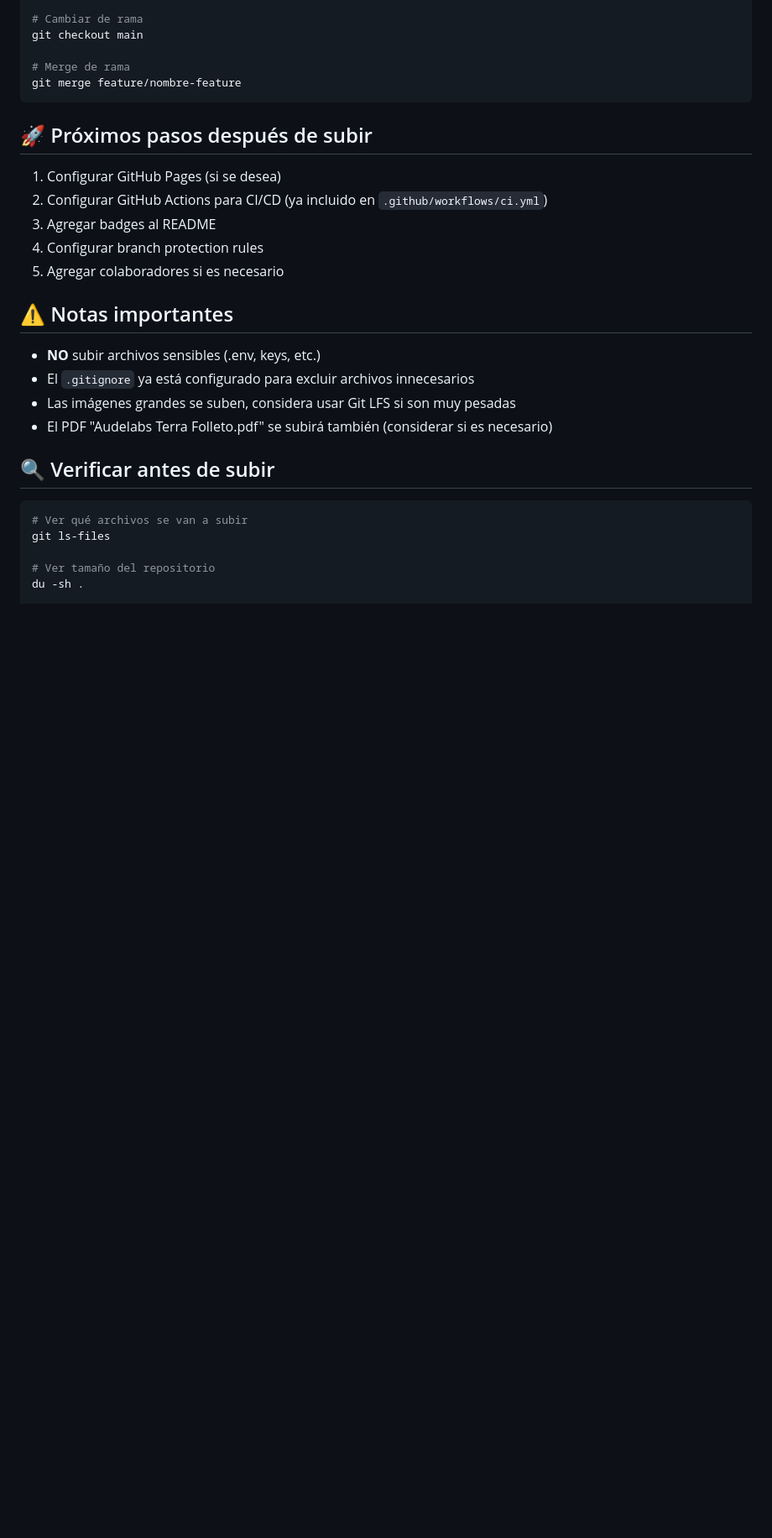
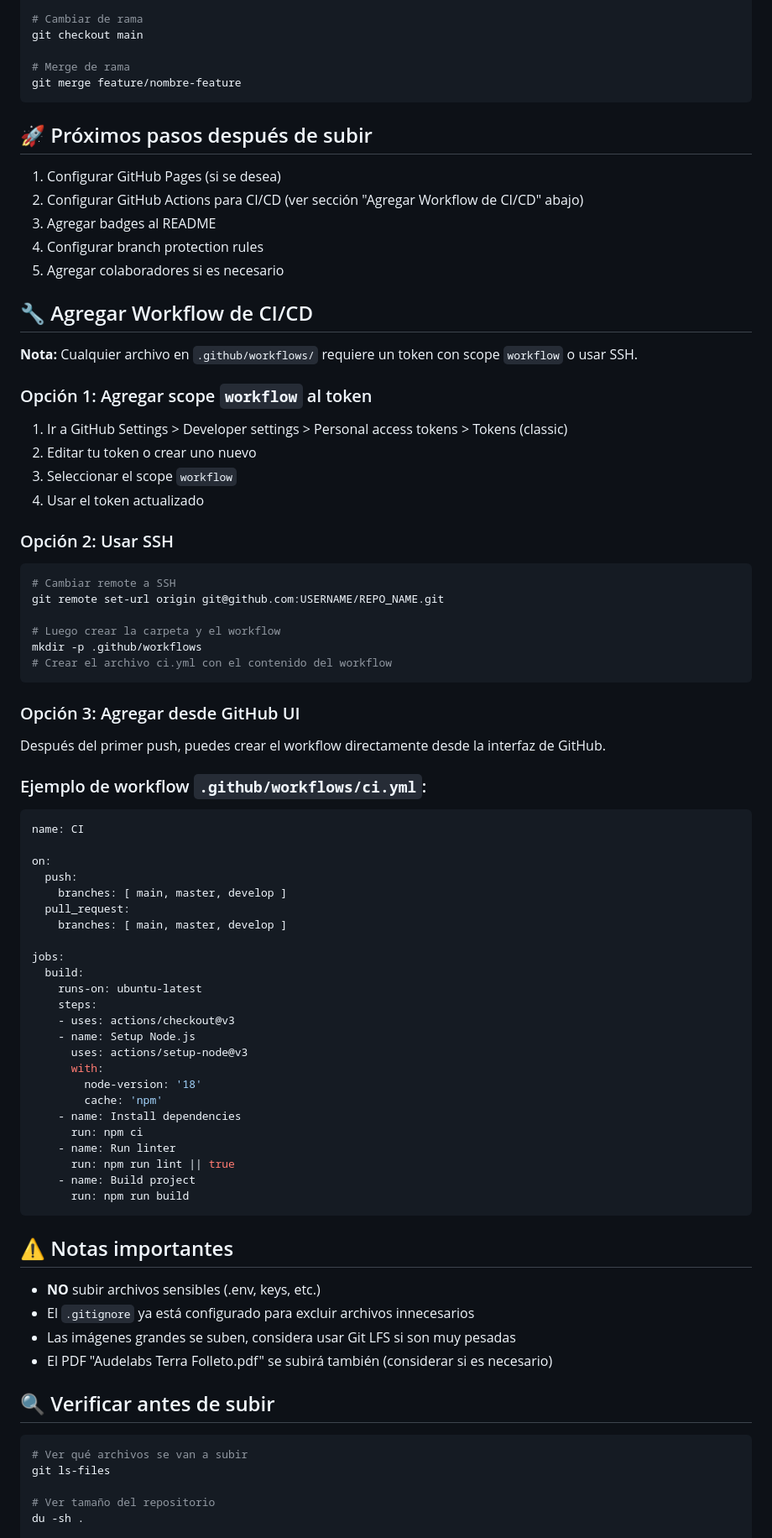
Before and after one commit to randradegh/audelabs-site, a Markdown page: GITHUB_SETUP.md, the part around the change. Shown at 84% size. Rendered like a GitHub page; blank space fills up the shorter version.

````diff
--- a/GITHUB_SETUP.md
+++ b/GITHUB_SETUP.md
@@ -119,10 +119,65 @@ git merge feature/nombre-feature
 ## 🚀 Próximos pasos después de subir
 
 1. Configurar GitHub Pages (si se desea)
-2. Configurar GitHub Actions para CI/CD (ya incluido en `.github/workflows/ci.yml`)
+2. Configurar GitHub Actions para CI/CD (ver sección "Agregar Workflow de CI/CD" abajo)
 3. Agregar badges al README
 4. Configurar branch protection rules
 5. Agregar colaboradores si es necesario
+
+## 🔧 Agregar Workflow de CI/CD
+
+**Nota:** Cualquier archivo en `.github/workflows/` requiere un token con scope `workflow` o usar SSH.
+
+### Opción 1: Agregar scope `workflow` al token
+
+1. Ir a GitHub Settings > Developer settings > Personal access tokens > Tokens (classic)
+2. Editar tu token o crear uno nuevo
+3. Seleccionar el scope `workflow`
+4. Usar el token actualizado
+
+### Opción 2: Usar SSH
+
+```bash
+# Cambiar remote a SSH
+git remote set-url origin git@github.com:USERNAME/REPO_NAME.git
+
+# Luego crear la carpeta y el workflow
+mkdir -p .github/workflows
+# Crear el archivo ci.yml con el contenido del workflow
+```
+
+### Opción 3: Agregar desde GitHub UI
+
+Después del primer push, puedes crear el workflow directamente desde la interfaz de GitHub.
+
+### Ejemplo de workflow `.github/workflows/ci.yml`:
+
+```yaml
+name: CI
+
+on:
+  push:
+    branches: [ main, master, develop ]
+  pull_request:
+    branches: [ main, master, develop ]
+
+jobs:
+  build:
+    runs-on: ubuntu-latest
+    steps:
+    - uses: actions/checkout@v3
+    - name: Setup Node.js
+      uses: actions/setup-node@v3
+      with:
+        node-version: '18'
+        cache: 'npm'
+    - name: Install dependencies
+      run: npm ci
+    - name: Run linter
+      run: npm run lint || true
+    - name: Build project
+      run: npm run build
+```
 
 ## ⚠️ Notas importantes
 
````
Also changed, not shown: .github/workflows/README.md (deleted, +0 -23 lines).
